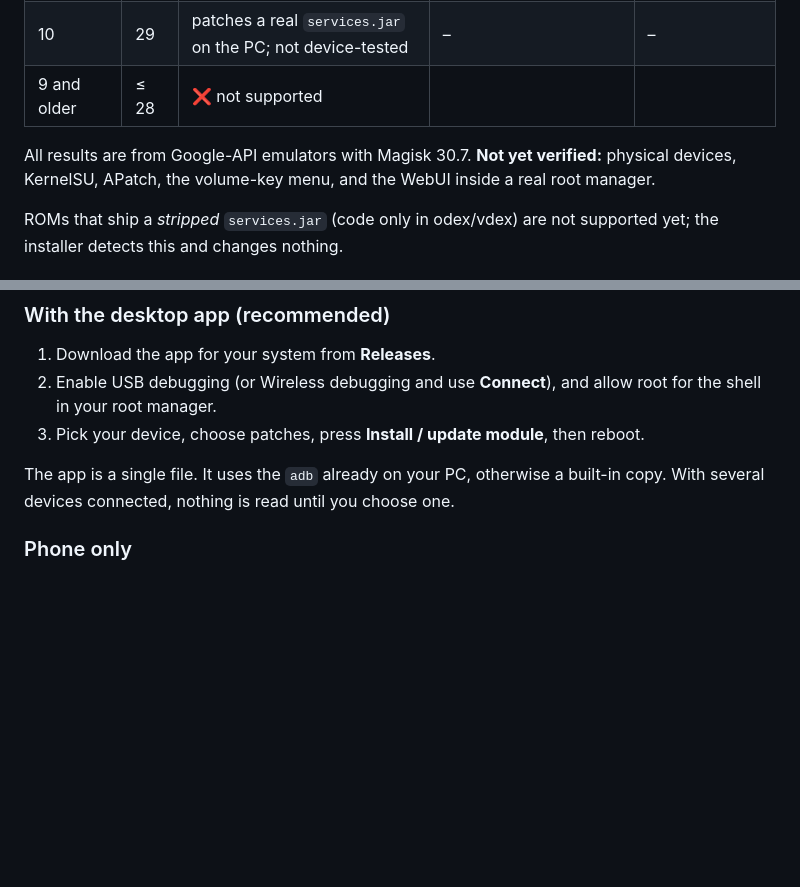
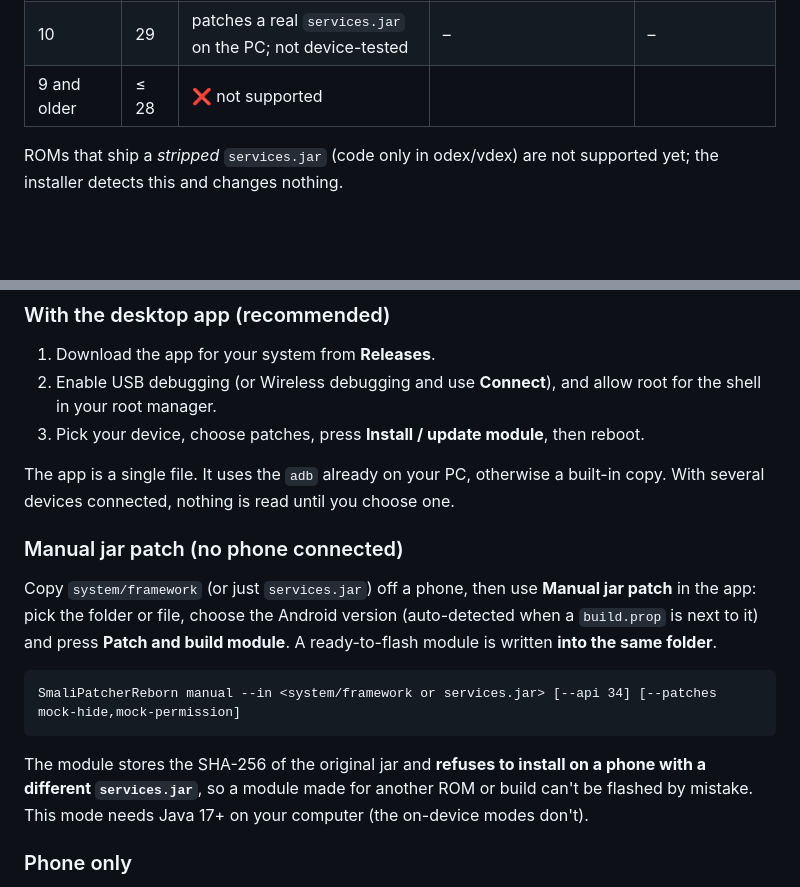
Before and after one commit to saadnahid7/SmaliPatcherReborn, a Markdown page: README.md, 2 parts joined by grey strips. Rendered like a GitHub page; blank space fills up the shorter version.

````diff
--- a/README.md
+++ b/README.md
@@ -32,8 +36,6 @@ Every patch step is matched by class and method **descriptors** (not text), and
 | 10 | 29 | patches a real `services.jar` on the PC; not device-tested | – | – |
 | 9 and older | ≤ 28 | ❌ not supported | | |
 
-All results are from Google-API emulators with Magisk 30.7. **Not yet verified:** physical devices, KernelSU, APatch, the volume-key menu, and the WebUI inside a real root manager.
-
 ROMs that ship a *stripped* `services.jar` (code only in odex/vdex) are not supported yet; the installer detects this and changes nothing.
 
 ## Quick start
@@ -46,6 +48,16 @@ ROMs that ship a *stripped* `services.jar` (code only in odex/vdex) are not supp
 
 The app is a single file. It uses the `adb` already on your PC, otherwise a built-in copy.
 With several devices connected, nothing is read until you choose one.
+
+### Manual jar patch (no phone connected)
+
+Copy `system/framework` (or just `services.jar`) off a phone, then use **Manual jar patch** in the app: pick the folder or file, choose the Android version (auto-detected when a `build.prop` is next to it) and press **Patch and build module**. A ready-to-flash module is written **into the same folder**.
+
+```
+SmaliPatcherReborn manual --in <system/framework or services.jar> [--api 34] [--patches mock-hide,mock-permission]
+```
+
+The module stores the SHA-256 of the original jar and **refuses to install on a phone with a different `services.jar`**, so a module made for another ROM or build can't be flashed by mistake. This mode needs Java 17+ on your computer (the on-device modes don't).
 
 ### Phone only
 
````
Also changed, not shown: other parts of README.md (+8 -3 lines), CHANGELOG.md (added, +10 -0 lines), docs/img/app-main.png (added), 12 other files.
